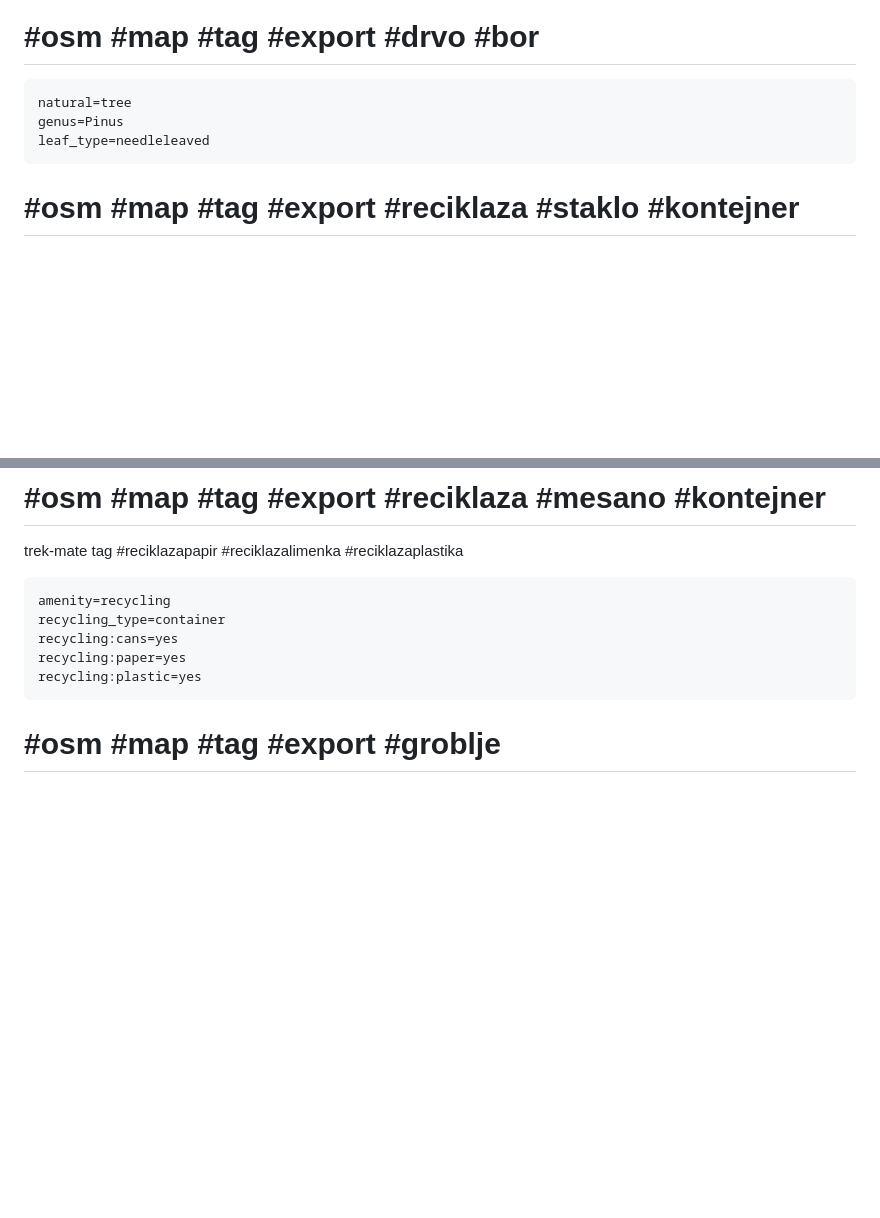
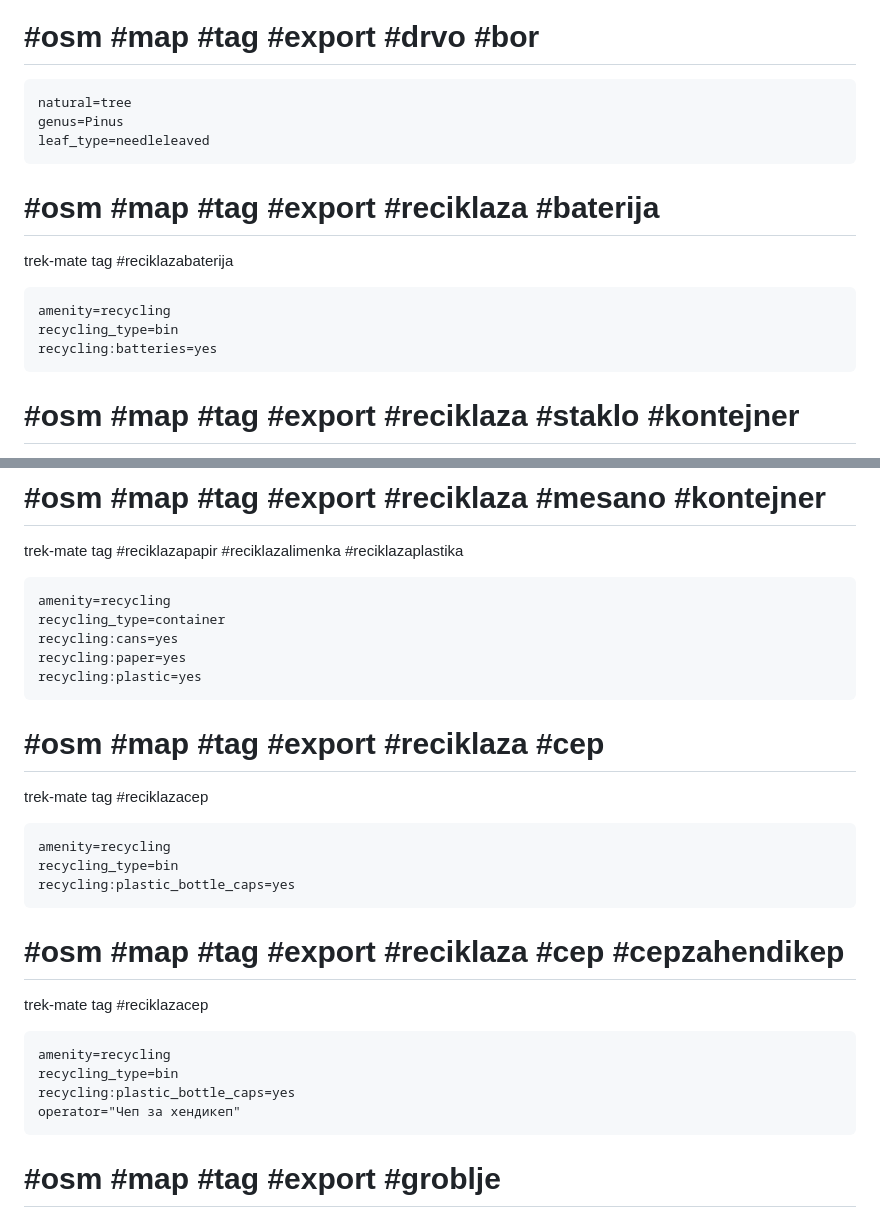
Before and after one commit to vanjakom/zanimljiva-geografija, a Markdown page: blog/kako_mapirati.md, 2 parts joined by grey strips. Rendered like a GitHub page; blank space fills up the shorter version.

Commit message:
clj-scheduler sync

````diff
--- a/blog/kako_mapirati.md
+++ b/blog/kako_mapirati.md
@@ -650,6 +650,13 @@ natural=tree
 genus=Pinus
 leaf_type=needleleaved
 ```
+# #osm #map #tag #export #reciklaza #baterija
+trek-mate tag #reciklazabaterija
+```
+amenity=recycling
+recycling_type=bin
+recycling:batteries=yes
+```
 # #osm #map #tag #export #reciklaza #staklo #kontejner
 trek-mate tag #reciklazastaklo
 ```
@@ -665,6 +672,21 @@ recycling_type=container
 recycling:cans=yes
 recycling:paper=yes
 recycling:plastic=yes
+```
+# #osm #map #tag #export #reciklaza #cep
+trek-mate tag #reciklazacep
+```
+amenity=recycling
+recycling_type=bin
+recycling:plastic_bottle_caps=yes
+```
+# #osm #map #tag #export #reciklaza #cep #cepzahendikep
+trek-mate tag #reciklazacep
+```
+amenity=recycling
+recycling_type=bin
+recycling:plastic_bottle_caps=yes
+operator="Чеп за хендикеп"
 ```
 # #osm #map #tag #export #groblje
 kada je blizu crkve
````
